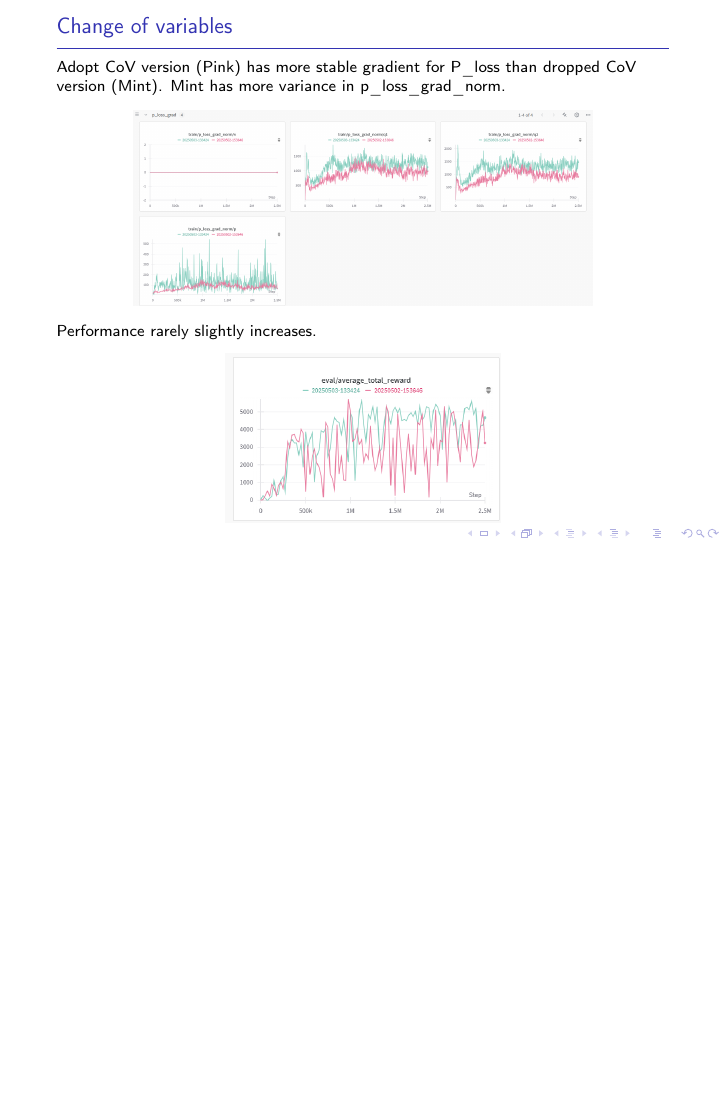
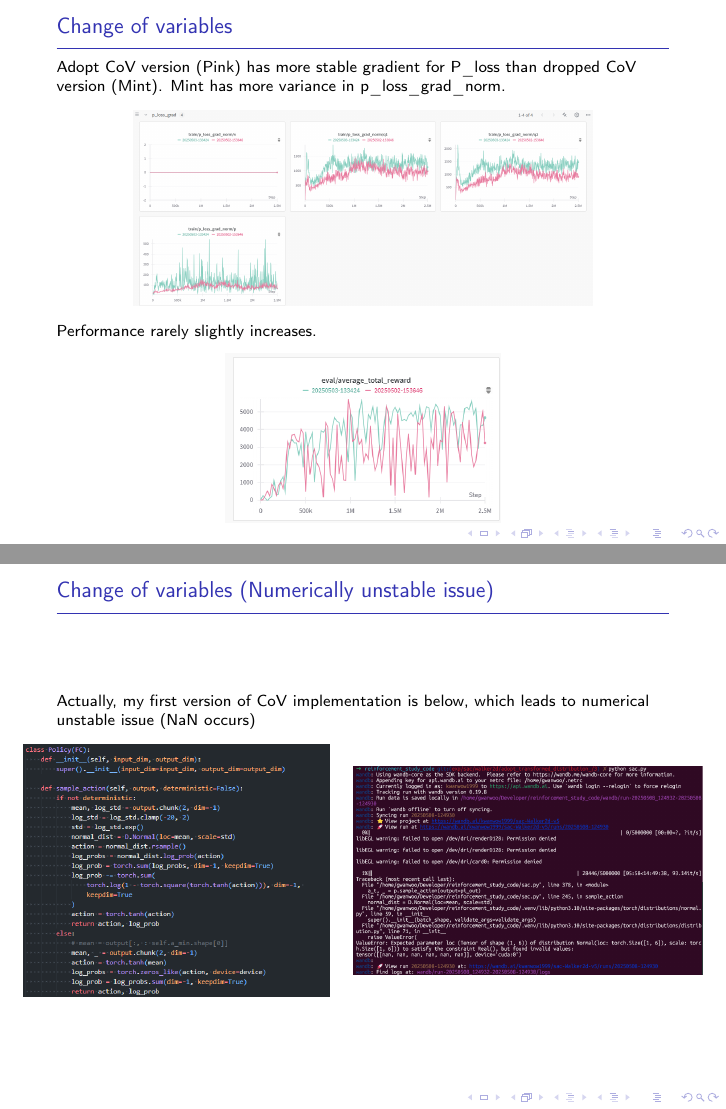
Before and after one commit to gwannuu/reinforcement_study, LaTeX slides (seminar/sac_report/main.tex): page 18 of 29 before the commit and pages 18 and 19 of 30 after it, the two joined at a grey line, the shorter picture padded with empty space. Compiled offline with pdfLaTeX.

Commit message:
Add NaN issue

```diff
--- a/seminar/sac_report/main.tex
+++ b/seminar/sac_report/main.tex
@@ -363,6 +363,23 @@
     \end{figure}
 \end{frame}
 
+\begin{frame}{Change of variables (Numerically unstable issue)}
+    Actually, my first version of CoV implementation is below, which leads to numerical unstable issue (NaN occurs)
+
+    \begin{columns}
+    \begin{column}{0.50\textwidth}
+        \begin{figure}
+            \includegraphics[width=1.0\textwidth]{UnstableCoV.png}
+        \end{figure}
+    \end{column}
+    \begin{column}{0.57\textwidth}
+        \begin{figure}
+            \includegraphics[width=1.0\textwidth]{NaNError.png}
+        \end{figure}
+    \end{column}
+    \end{columns}
+\end{frame}
+
 % \begin{frame}{Reproducibility}
 %     In RTX-3060 GPU, in default setting, F.Linear operation doesn't guarantee reproducibility
 %     \begin{columns}
```
Also changed, not shown: seminar/sac_report/NaNError.png (added), seminar/sac_report/UnstableCoV.png (added).
